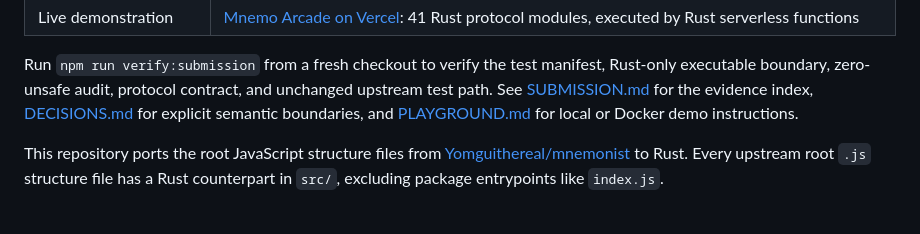
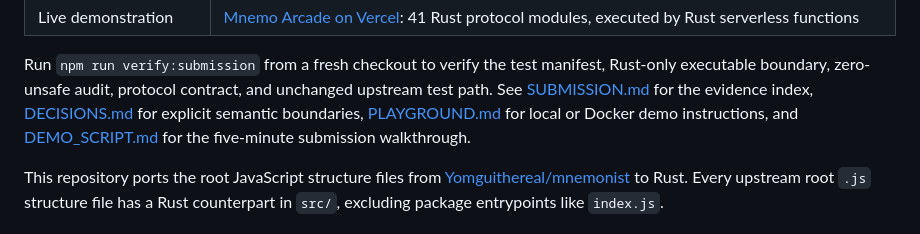
Before and after one commit to bhavyakeerthi3/mnemonist-rs, a Markdown page: README.md, the part around the change. Drawn GitHub-style.

Commit message:
docs: add judge evidence map and demo script

```diff
--- a/README.md
+++ b/README.md
@@ -27,7 +27,8 @@ Run `npm run verify:submission` from a fresh checkout to verify the test
 manifest, Rust-only executable boundary, zero-unsafe audit, protocol contract,
 and unchanged upstream test path. See [SUBMISSION.md](SUBMISSION.md) for the
 evidence index, [DECISIONS.md](DECISIONS.md) for explicit semantic boundaries,
-and [PLAYGROUND.md](PLAYGROUND.md) for local or Docker demo instructions.
+[PLAYGROUND.md](PLAYGROUND.md) for local or Docker demo instructions, and
+[DEMO_SCRIPT.md](DEMO_SCRIPT.md) for the five-minute submission walkthrough.
 
 This repository ports the root JavaScript structure files from [Yomguithereal/mnemonist](https://github.com/Yomguithereal/mnemonist) to Rust. Every upstream root `.js` structure file has a Rust counterpart in `src/`, excluding package entrypoints like `index.js`.
 
```
Also changed, not shown: DEMO_SCRIPT.md (added, +104 -0 lines), SUBMISSION.md (+15 -0 lines).
